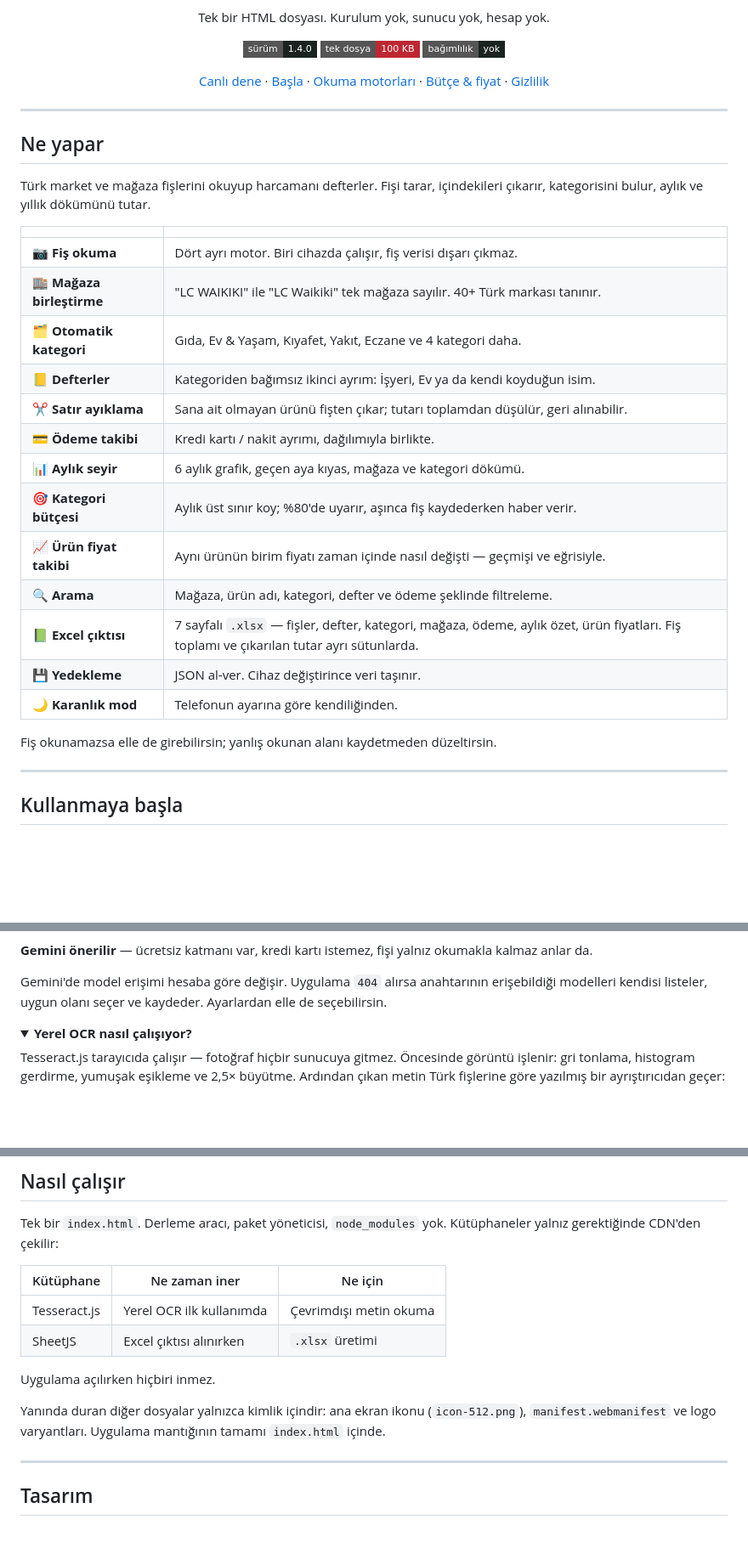
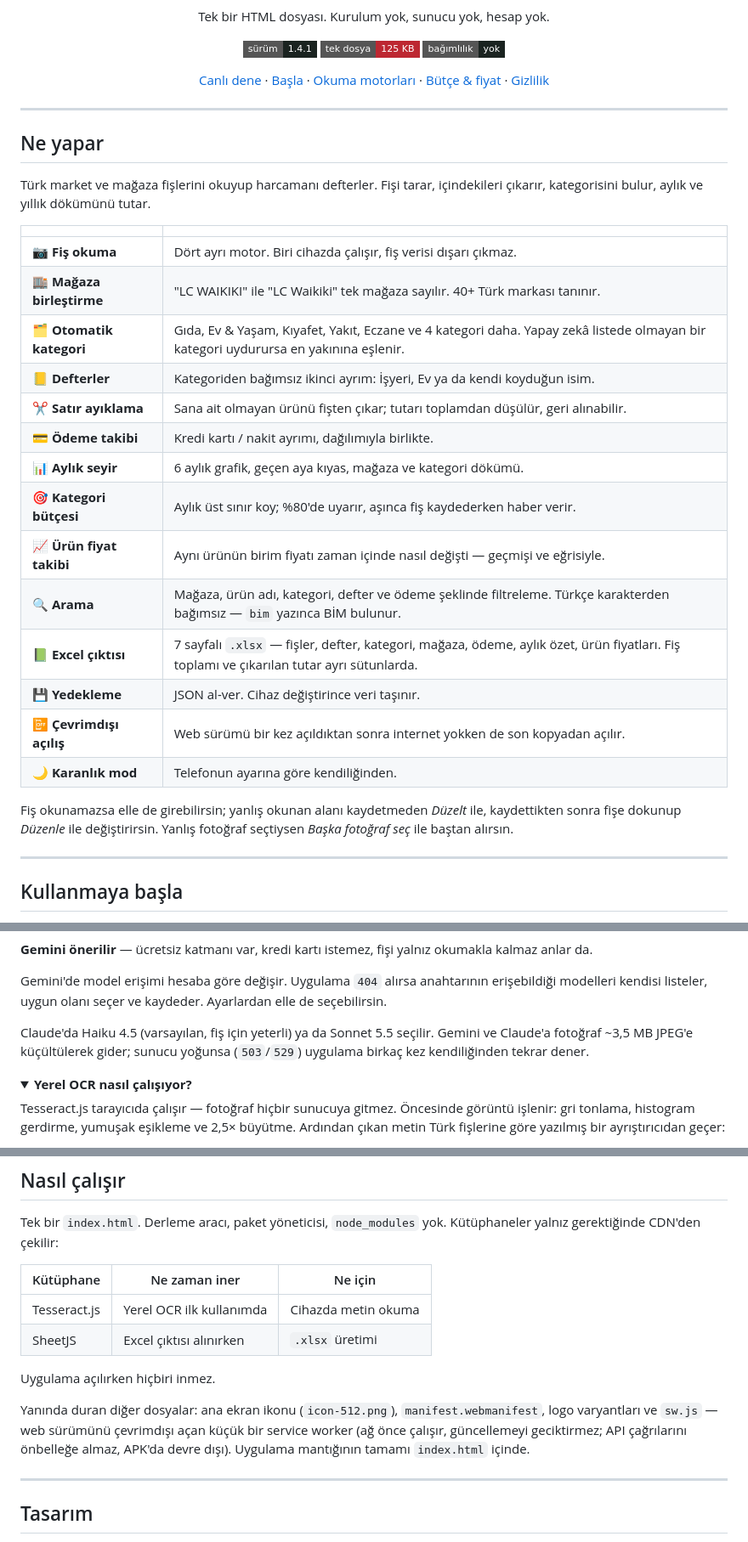
Before and after one commit to kamilsaim/Fistakip, a Markdown page: README.md, 3 parts joined by grey strips. Shown at 85% size. GitHub-like rendering; folded sections open; badges without logos; blank space fills up the shorter version.

Commit message:
README: 1.4.1 özellikleri (düzenleme, çevrimdışı açılış, arama, Claude modelleri)
Co-Authored-By: Claude Opus 5.5 <noreply@anthropic.com>

```diff
--- a/README.md
+++ b/README.md
@@ -6,8 +6,8 @@
 
 Tek bir HTML dosyası. Kurulum yok, sunucu yok, hesap yok.
 
-[![sürüm](https://img.shields.io/badge/sürüm-1.4.0-1A2320?style=flat-square)](CHANGELOG.md)
-[![tek dosya](https://img.shields.io/badge/tek_dosya-100_KB-BD2731?style=flat-square)](index.html)
+[![sürüm](https://img.shields.io/badge/sürüm-1.4.1-1A2320?style=flat-square)](CHANGELOG.md)
+[![tek dosya](https://img.shields.io/badge/tek_dosya-125_KB-BD2731?style=flat-square)](index.html)
 [![bağımlılık](https://img.shields.io/badge/bağımlılık-yok-1A2320?style=flat-square)](#nasıl-çalışır)
 
 [Canlı dene](https://kamilsaim.github.io/Fistakip/) · [Başla](#kullanmaya-başla) · [Okuma motorları](#okuma-motorları) · [Bütçe & fiyat](#bütçe-ve-fiyat-takibi) · [Gizlilik](#gizlilik)
@@ -24,19 +24,20 @@ Türk market ve mağaza fişlerini okuyup harcamanı defterler. Fişi tarar, iç
 |---|---|
 | 📷 **Fiş okuma** | Dört ayrı motor. Biri cihazda çalışır, fiş verisi dışarı çıkmaz. |
 | 🏬 **Mağaza birleştirme** | "LC WAIKIKI" ile "LC Waikiki" tek mağaza sayılır. 40+ Türk markası tanınır. |
-| 🗂 **Otomatik kategori** | Gıda, Ev & Yaşam, Kıyafet, Yakıt, Eczane ve 4 kategori daha. |
+| 🗂 **Otomatik kategori** | Gıda, Ev & Yaşam, Kıyafet, Yakıt, Eczane ve 4 kategori daha. Yapay zekâ listede olmayan bir kategori uydurursa en yakınına eşlenir. |
 | 📒 **Defterler** | Kategoriden bağımsız ikinci ayrım: İşyeri, Ev ya da kendi koyduğun isim. |
 | ✂️ **Satır ayıklama** | Sana ait olmayan ürünü fişten çıkar; tutarı toplamdan düşülür, geri alınabilir. |
 | 💳 **Ödeme takibi** | Kredi kartı / nakit ayrımı, dağılımıyla birlikte. |
 | 📊 **Aylık seyir** | 6 aylık grafik, geçen aya kıyas, mağaza ve kategori dökümü. |
 | 🎯 **Kategori bütçesi** | Aylık üst sınır koy; %80'de uyarır, aşınca fiş kaydederken haber verir. |
 | 📈 **Ürün fiyat takibi** | Aynı ürünün birim fiyatı zaman içinde nasıl değişti — geçmişi ve eğrisiyle. |
-| 🔍 **Arama** | Mağaza, ürün adı, kategori, defter ve ödeme şeklinde filtreleme. |
+| 🔍 **Arama** | Mağaza, ürün adı, kategori, defter ve ödeme şeklinde filtreleme. Türkçe karakterden bağımsız — `bim` yazınca BİM bulunur. |
 | 📗 **Excel çıktısı** | 7 sayfalı `.xlsx` — fişler, defter, kategori, mağaza, ödeme, aylık özet, ürün fiyatları. Fiş toplamı ve çıkarılan tutar ayrı sütunlarda. |
 | 💾 **Yedekleme** | JSON al-ver. Cihaz değiştirince veri taşınır. |
+| 📴 **Çevrimdışı açılış** | Web sürümü bir kez açıldıktan sonra internet yokken de son kopyadan açılır. |
 | 🌙 **Karanlık mod** | Telefonun ayarına göre kendiliğinden. |
 
-Fiş okunamazsa elle de girebilirsin; yanlış okunan alanı kaydetmeden düzeltirsin.
+Fiş okunamazsa elle de girebilirsin; yanlış okunan alanı kaydetmeden *Düzelt* ile, kaydettikten sonra fişe dokunup *Düzenle* ile değiştirirsin. Yanlış fotoğraf seçtiysen *Başka fotoğraf seç* ile baştan alırsın.
 
 ---
 
@@ -62,6 +63,8 @@ Ayarlar ⚙️ menüsünden seçilir. Anahtarlar **kodun içine değil, cihazın
 **Gemini önerilir** — ücretsiz katmanı var, kredi kartı istemez, fişi yalnız okumakla kalmaz anlar da.
 
 Gemini'de model erişimi hesaba göre değişir. Uygulama `404` alırsa anahtarının erişebildiği modelleri kendisi listeler, uygun olanı seçer ve kaydeder. Ayarlardan elle de seçebilirsin.
+
+Claude'da Haiku 4.5 (varsayılan, fiş için yeterli) ya da Sonnet 5.5 seçilir. Gemini ve Claude'a fotoğraf ~3,5 MB JPEG'e küçültülerek gider; sunucu yoğunsa (`503`/`529`) uygulama birkaç kez kendiliğinden tekrar dener.
 
 <details>
 <summary><b>Yerel OCR nasıl çalışıyor?</b></summary>
@@ -130,12 +133,12 @@ Tek bir `index.html`. Derleme aracı, paket yöneticisi, `node_modules` yok. Kü
 
 | Kütüphane | Ne zaman iner | Ne için |
 |---|---|---|
-| Tesseract.js | Yerel OCR ilk kullanımda | Çevrimdışı metin okuma |
+| Tesseract.js | Yerel OCR ilk kullanımda | Cihazda metin okuma |
 | SheetJS | Excel çıktısı alınırken | `.xlsx` üretimi |
 
 Uygulama açılırken hiçbiri inmez.
 
-Yanında duran diğer dosyalar yalnızca kimlik içindir: ana ekran ikonu (`icon-512.png`), `manifest.webmanifest` ve logo varyantları. Uygulama mantığının tamamı `index.html` içinde.
+Yanında duran diğer dosyalar: ana ekran ikonu (`icon-512.png`), `manifest.webmanifest`, logo varyantları ve `sw.js` — web sürümünü çevrimdışı açan küçük bir service worker (ağ önce çalışır, güncellemeyi geciktirmez; API çağrılarını önbelleğe almaz, APK'da devre dışı). Uygulama mantığının tamamı `index.html` içinde.
 
 ---
 
```
Also changed, not shown: other parts of README.md (+1 -0 lines).
